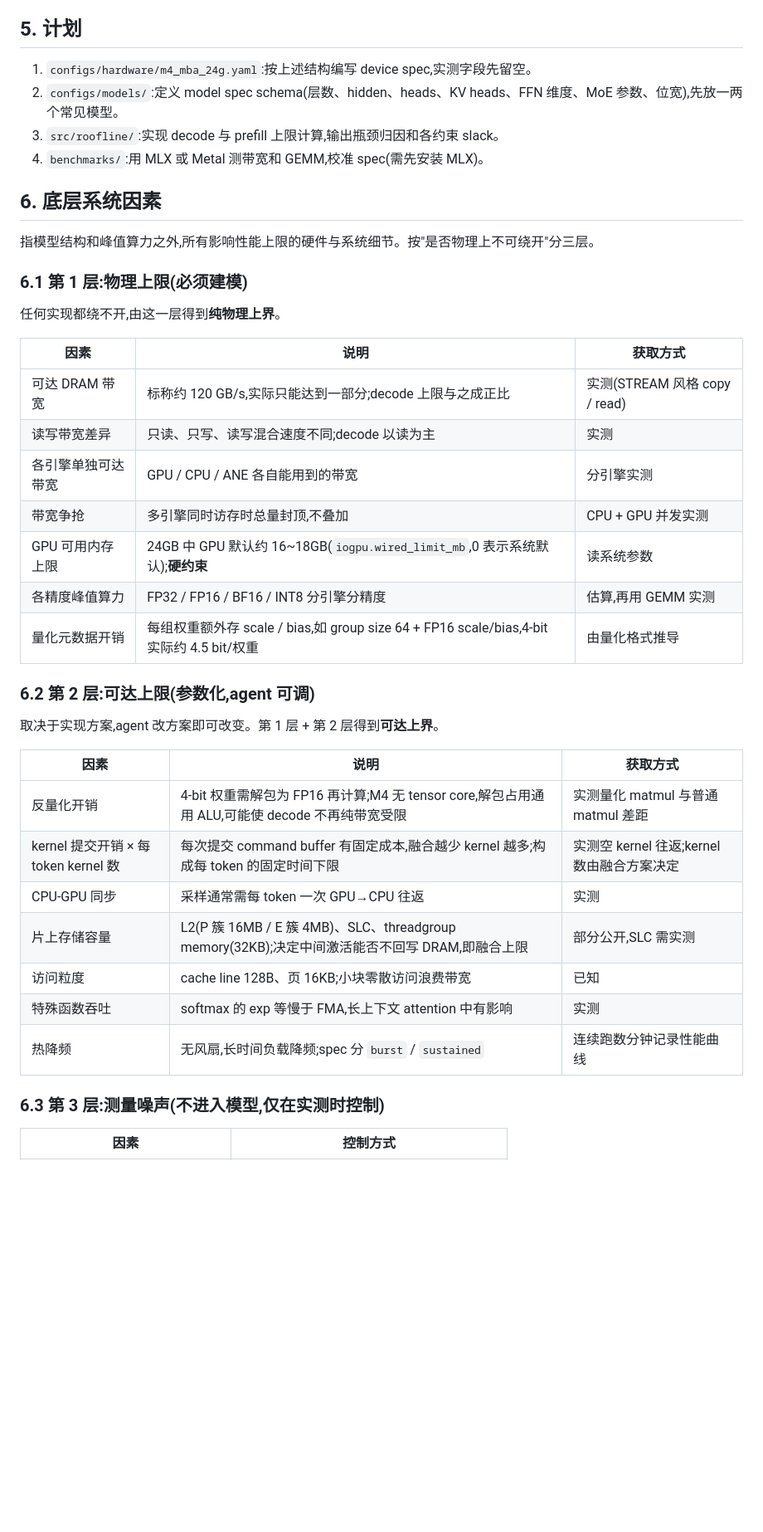
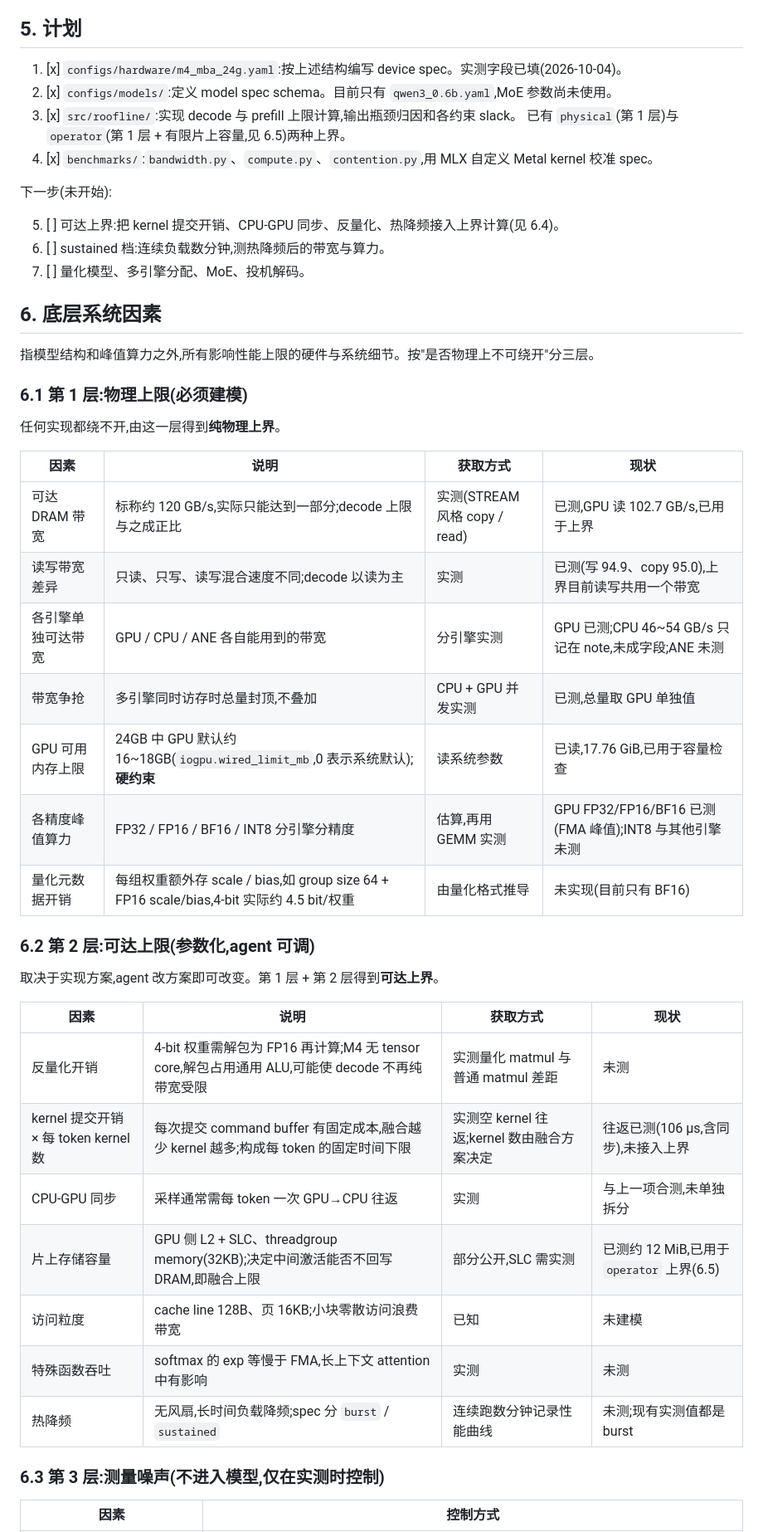
Before and after one commit to aeilot/roofline-inference, a Markdown page: docs/design-notes.md, the part around one of its changes. Shown at 83% size. Drawn GitHub-style; blank space fills up the shorter version.

```diff
--- a/docs/design-notes.md
+++ b/docs/design-notes.md
@@ -54,10 +57,17 @@
 
 ## 5. 计划
 
-1. `configs/hardware/m4_mba_24g.yaml`:按上述结构编写 device spec,实测字段先留空。
-2. `configs/models/`:定义 model spec schema(层数、hidden、heads、KV heads、FFN 维度、MoE 参数、位宽),先放一两个常见模型。
-3. `src/roofline/`:实现 decode 与 prefill 上限计算,输出瓶颈归因和各约束 slack。
-4. `benchmarks/`:用 MLX 或 Metal 测带宽和 GEMM,校准 spec(需先安装 MLX)。
+1. [x] `configs/hardware/m4_mba_24g.yaml`:按上述结构编写 device spec。实测字段已填(2026-10-04)。
+2. [x] `configs/models/`:定义 model spec schema。目前只有 `qwen3_0.6b.yaml`,MoE 参数尚未使用。
+3. [x] `src/roofline/`:实现 decode 与 prefill 上限计算,输出瓶颈归因和各约束 slack。
+   已有 `physical`(第 1 层)与 `operator`(第 1 层 + 有限片上容量,见 6.5)两种上界。
+4. [x] `benchmarks/`:`bandwidth.py`、`compute.py`、`contention.py`,用 MLX 自定义 Metal kernel 校准 spec。
+
+下一步(未开始):
+
+5. [ ] 可达上界:把 kernel 提交开销、CPU-GPU 同步、反量化、热降频接入上界计算(见 6.4)。
+6. [ ] sustained 档:连续负载数分钟,测热降频后的带宽与算力。
+7. [ ] 量化模型、多引擎分配、MoE、投机解码。
 
 ## 6. 底层系统因素
 
@@ -67,29 +77,29 @@
 
 任何实现都绕不开,由这一层得到**纯物理上界**。
 
-| 因素 | 说明 | 获取方式 |
-|---|---|---|
-| 可达 DRAM 带宽 | 标称约 120 GB/s,实际只能达到一部分;decode 上限与之成正比 | 实测(STREAM 风格 copy / read) |
-| 读写带宽差异 | 只读、只写、读写混合速度不同;decode 以读为主 | 实测 |
-| 各引擎单独可达带宽 | GPU / CPU / ANE 各自能用到的带宽 | 分引擎实测 |
-| 带宽争抢 | 多引擎同时访存时总量封顶,不叠加 | CPU + GPU 并发实测 |
-| GPU 可用内存上限 | 24GB 中 GPU 默认约 16~18GB(`iogpu.wired_limit_mb`,0 表示系统默认);**硬约束** | 读系统参数 |
-| 各精度峰值算力 | FP32 / FP16 / BF16 / INT8 分引擎分精度 | 估算,再用 GEMM 实测 |
-| 量化元数据开销 | 每组权重额外存 scale / bias,如 group size 64 + FP16 scale/bias,4-bit 实际约 4.5 bit/权重 | 由量化格式推导 |
+| 因素 | 说明 | 获取方式 | 现状 |
+|---|---|---|---|
+| 可达 DRAM 带宽 | 标称约 120 GB/s,实际只能达到一部分;decode 上限与之成正比 | 实测(STREAM 风格 copy / read) | 已测,GPU 读 102.7 GB/s,已用于上界 |
+| 读写带宽差异 | 只读、只写、读写混合速度不同;decode 以读为主 | 实测 | 已测(写 94.9、copy 95.0),上界目前读写共用一个带宽 |
+| 各引擎单独可达带宽 | GPU / CPU / ANE 各自能用到的带宽 | 分引擎实测 | GPU 已测;CPU 46~54 GB/s 只记在 note,未成字段;ANE 未测 |
+| 带宽争抢 | 多引擎同时访存时总量封顶,不叠加 | CPU + GPU 并发实测 | 已测,总量取 GPU 单独值 |
+| GPU 可用内存上限 | 24GB 中 GPU 默认约 16~18GB(`iogpu.wired_limit_mb`,0 表示系统默认);**硬约束** | 读系统参数 | 已读,17.76 GiB,已用于容量检查 |
+| 各精度峰值算力 | FP32 / FP16 / BF16 / INT8 分引擎分精度 | 估算,再用 GEMM 实测 | GPU FP32/FP16/BF16 已测(FMA 峰值);INT8 与其他引擎未测 |
+| 量化元数据开销 | 每组权重额外存 scale / bias,如 group size 64 + FP16 scale/bias,4-bit 实际约 4.5 bit/权重 | 由量化格式推导 | 未实现(目前只有 BF16) |
 
 ### 6.2 第 2 层:可达上限(参数化,agent 可调)
 
 取决于实现方案,agent 改方案即可改变。第 1 层 + 第 2 层得到**可达上界**。
 
-| 因素 | 说明 | 获取方式 |
-|---|---|---|
-| 反量化开销 | 4-bit 权重需解包为 FP16 再计算;M4 无 tensor core,解包占用通用 ALU,可能使 decode 不再纯带宽受限 | 实测量化 matmul 与普通 matmul 差距 |
-| kernel 提交开销 × 每 token kernel 数 | 每次提交 command buffer 有固定成本,融合越少 kernel 越多;构成每 token 的固定时间下限 | 实测空 kernel 往返;kernel 数由融合方案决定 |
-| CPU-GPU 同步 | 采样通常需每 token 一次 GPU→CPU 往返 | 实测 |
-| 片上存储容量 | L2(P 簇 16MB / E 簇 4MB)、SLC、threadgroup memory(32KB);决定中间激活能否不回写 DRAM,即融合上限 | 部分公开,SLC 需实测 |
-| 访问粒度 | cache line 128B、页 16KB;小块零散访问浪费带宽 | 已知 |
-| 特殊函数吞吐 | softmax 的 exp 等慢于 FMA,长上下文 attention 中有影响 | 实测 |
-| 热降频 | 无风扇,长时间负载降频;spec 分 `burst` / `sustained` | 连续跑数分钟记录性能曲线 |
+| 因素 | 说明 | 获取方式 | 现状 |
+|---|---|---|---|
+| 反量化开销 | 4-bit 权重需解包为 FP16 再计算;M4 无 tensor core,解包占用通用 ALU,可能使 decode 不再纯带宽受限 | 实测量化 matmul 与普通 matmul 差距 | 未测 |
+| kernel 提交开销 × 每 token kernel 数 | 每次提交 command buffer 有固定成本,融合越少 kernel 越多;构成每 token 的固定时间下限 | 实测空 kernel 往返;kernel 数由融合方案决定 | 往返已测(106 µs,含同步),未接入上界 |
+| CPU-GPU 同步 | 采样通常需每 token 一次 GPU→CPU 往返 | 实测 | 与上一项合测,未单独拆分 |
+| 片上存储容量 | GPU 侧 L2 + SLC、threadgroup memory(32KB);决定中间激活能否不回写 DRAM,即融合上限 | 部分公开,SLC 需实测 | 已测约 12 MiB,已用于 `operator` 上界(6.5) |
+| 访问粒度 | cache line 128B、页 16KB;小块零散访问浪费带宽 | 已知 | 未建模 |
+| 特殊函数吞吐 | softmax 的 exp 等慢于 FMA,长上下文 attention 中有影响 | 实测 | 未测 |
+| 热降频 | 无风扇,长时间负载降频;spec 分 `burst` / `sustained` | 连续跑数分钟记录性能曲线 | 未测;现有实测值都是 burst |
 
 ### 6.3 第 3 层:测量噪声(不进入模型,仅在实测时控制)
 
```
Also changed, not shown: other parts of docs/design-notes.md (+41 -7 lines).
